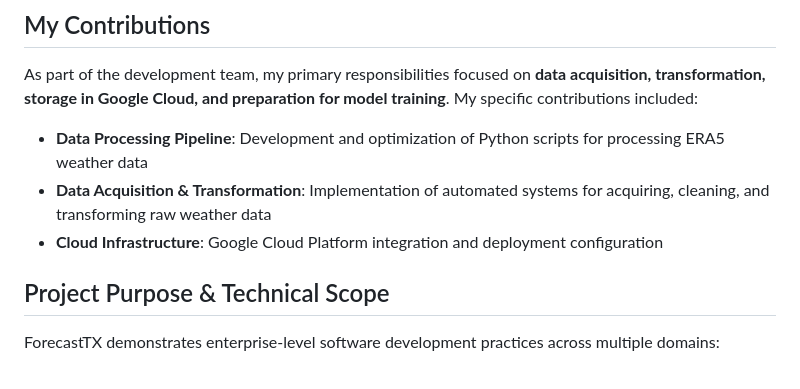
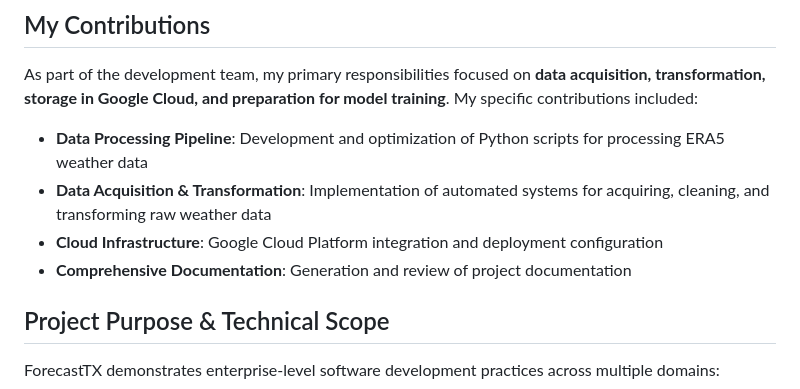
Before and after one commit to Mason-Berry/SeniorDesign, a Markdown page: README.md, the part around the change. Rendered like a GitHub page.

```diff
--- a/README.md
+++ b/README.md
@@ -13,7 +13,7 @@ As part of the development team, my primary responsibilities focused on **data a
 - **Data Processing Pipeline**: Development and optimization of Python scripts for processing ERA5 weather data
 - **Data Acquisition & Transformation**: Implementation of automated systems for acquiring, cleaning, and transforming raw weather data
 - **Cloud Infrastructure**: Google Cloud Platform integration and deployment configuration
-
+- **Comprehensive Documentation**: Generation and review of project documentation
 
 ## Project Purpose & Technical Scope
 
```
